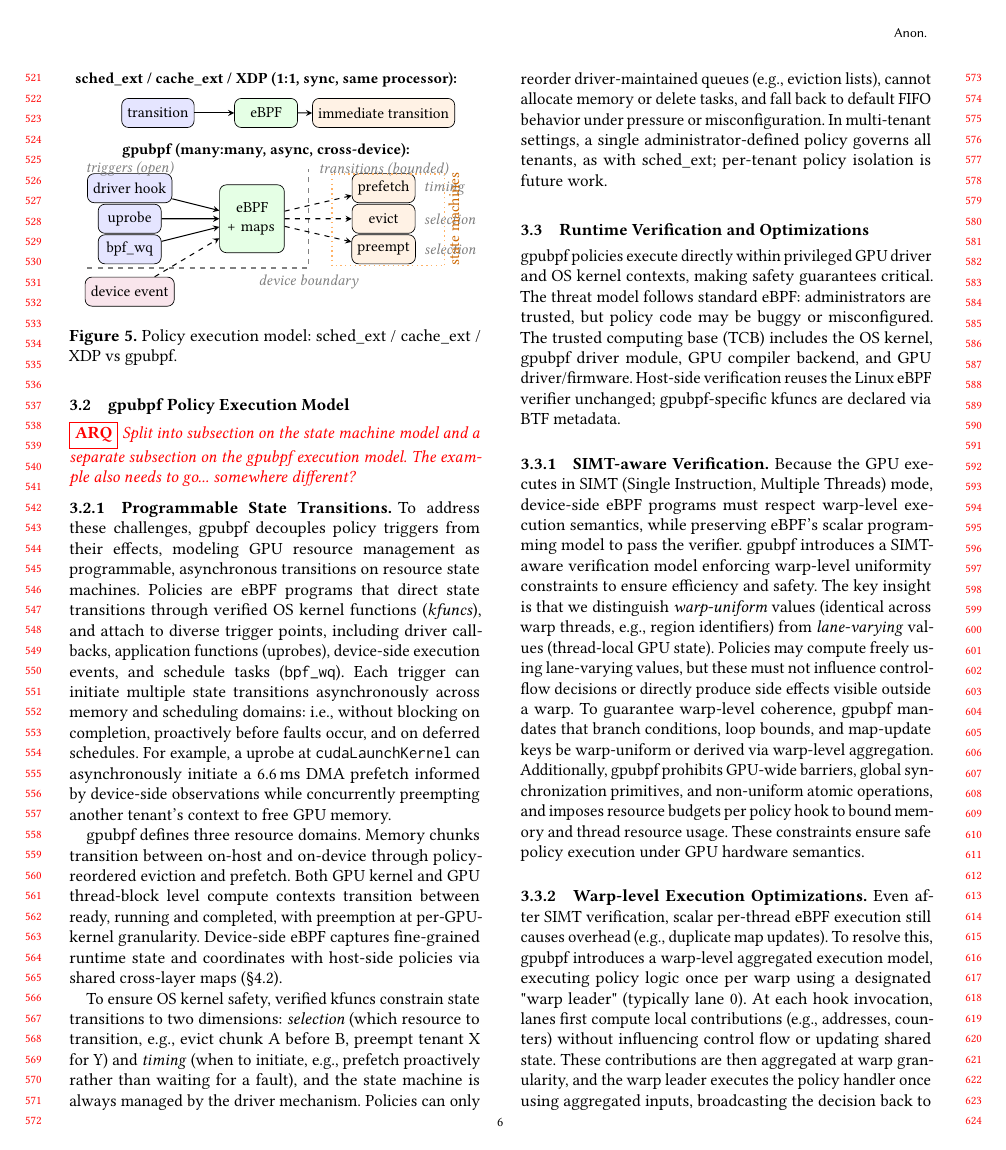
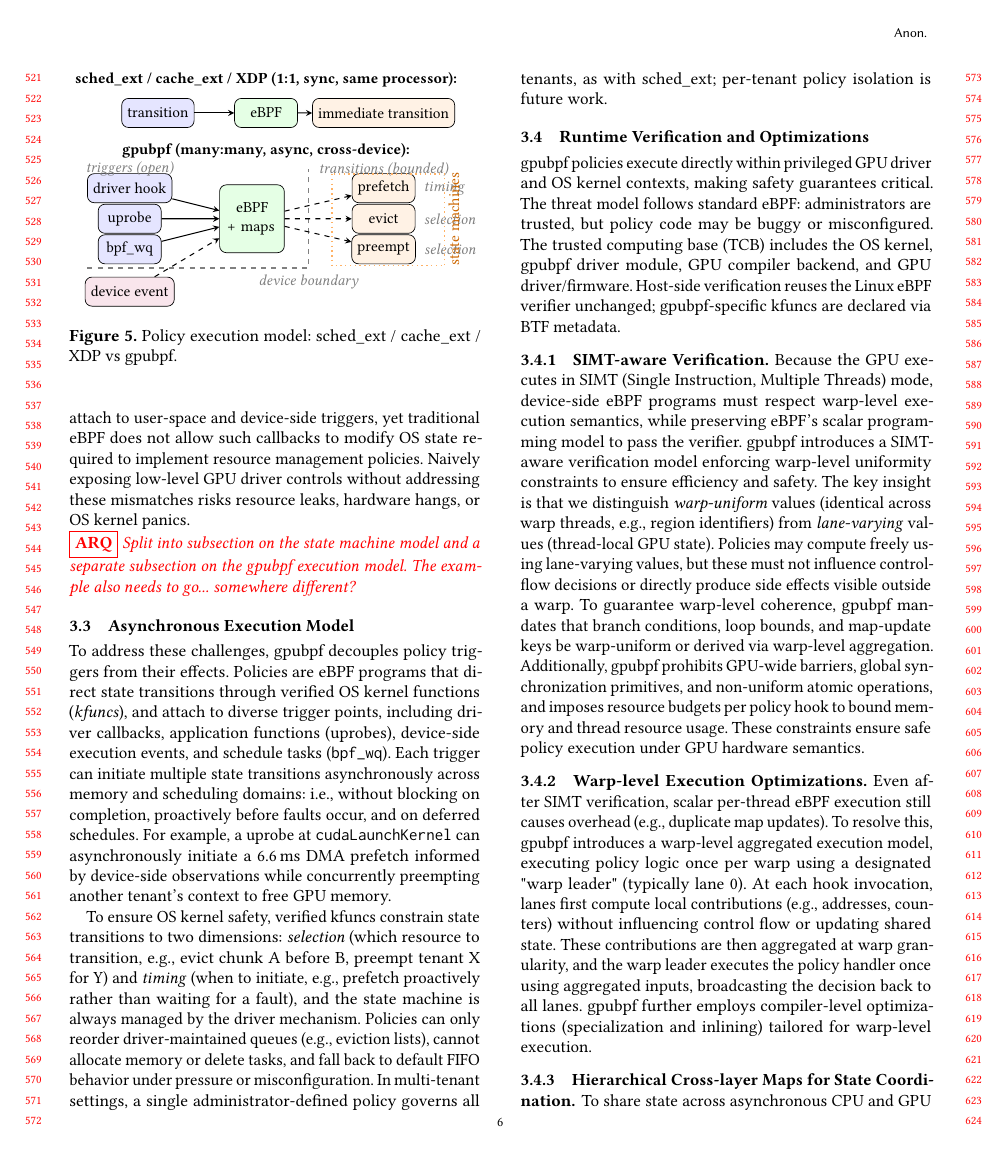
Before and after one commit to yunwei37/gpu-ext-paper, a LaTeX paper (main.tex, which reads tex/design.tex): page 6 of 15. Compiled offline with pdfLaTeX.

Commit message:
Enhance \sys design section with resource state machines and clarify asynchronous execution model; remove outdated policy execution model subsection.

```diff
--- a/tex/design.tex
+++ b/tex/design.tex
@@ -26,16 +31,11 @@ However, the CPU eBPF model does not directly transfer to GPUs. In CPU eBPF syst
 \textbf{OS kernel bypass.} CPU eBPF runs on the same processor it manages, but GPU runtimes bypass the OS kernel for work submission (e.g., user-space command buffers and doorbells), so the driver sees only coarse resource events, not individual GPU kernel launches or application phase transitions (e.g., LLM prefill-to-decode, FAISS build-to-search). Policies must attach to user-space and device-side triggers, yet traditional eBPF does not allow such callbacks to modify OS state required to implement resource management policies.
 Naively exposing low-level GPU driver controls without addressing these mismatches risks resource leaks, hardware hangs, or OS kernel panics.
 
-\subsection{\sys{} Policy Execution Model}
-\label{sec:design-interfaces}
-
 \arq{Split into subsection on the state machine model and a separate subsection on the \sys{} execution model.  The example also needs to go... somewhere different?}
 
-\subsubsection{Programmable State Transitions}
+\subsection{Asynchronous Execution Model}
 
-To address these challenges, \sys{} decouples policy triggers from their effects, modeling GPU resource management as programmable, asynchronous transitions on resource state machines. Policies are eBPF programs that direct state transitions through verified OS kernel functions (\emph{kfuncs}), and attach to diverse trigger points, including driver callbacks, application functions (uprobes), device-side execution events, and schedule tasks (\texttt{bpf\_wq}). Each trigger can initiate multiple state transitions asynchronously across memory and scheduling domains: i.e., without blocking on completion, proactively before faults occur, and on deferred schedules. For example, a uprobe at \texttt{cudaLaunchKernel} can asynchronously initiate a 6.6\,ms DMA prefetch informed by device-side observations while concurrently preempting another tenant's context to free GPU memory.
-
-\sys defines three resource domains. Memory chunks transition between on-host and on-device through policy-reordered eviction and prefetch. Both GPU kernel and GPU thread-block level compute contexts transition between ready, running and completed, with preemption at per-GPU-kernel granularity. Device-side eBPF captures fine-grained runtime state and coordinates with host-side policies via shared cross-layer maps (\S\ref{sec:impl-host}).
+To address these challenges, \sys{} decouples policy triggers from their effects. Policies are eBPF programs that direct state transitions through verified OS kernel functions (\emph{kfuncs}), and attach to diverse trigger points, including driver callbacks, application functions (uprobes), device-side execution events, and schedule tasks (\texttt{bpf\_wq}). Each trigger can initiate multiple state transitions asynchronously across memory and scheduling domains: i.e., without blocking on completion, proactively before faults occur, and on deferred schedules. For example, a uprobe at \texttt{cudaLaunchKernel} can asynchronously initiate a 6.6\,ms DMA prefetch informed by device-side observations while concurrently preempting another tenant's context to free GPU memory.
 
 \input{tex/fig_exec_model}
 
```
Also changed, not shown: tex/design.tex (7 more changed lines).
